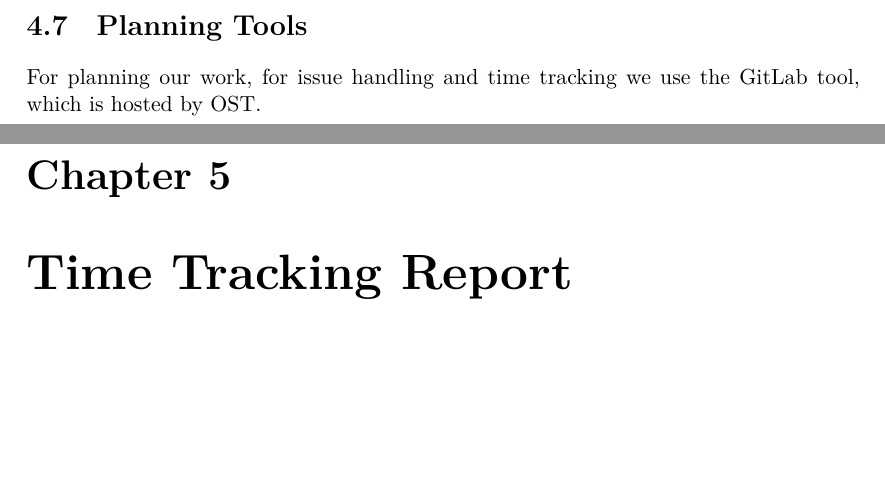
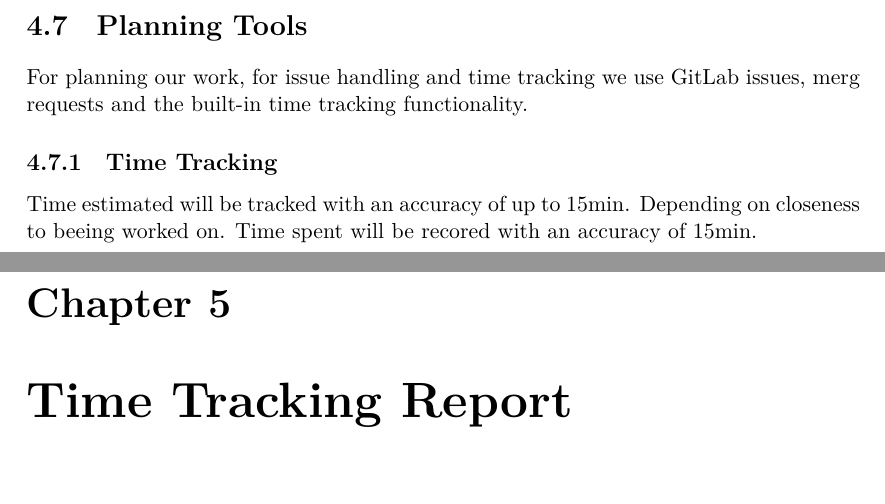
Before and after one commit to KubeWatch-Monitoring/KubeWatch, a LaTeX thesis (Documentation/src/main.tex, which reads Documentation/src/03_project-documentation/02_project-plan.tex): two parts of pages 20 and 21 of 27, joined at a grey line, cut so that both start at the same text, the shorter picture padded with empty space. Compiled offline with XeLaTeX; a LaTeX package or settings file that is missing is left out.

Commit message:
Add how accurate times are tracked in planning tools

```diff
--- a/Documentation/src/03_project-documentation/02_project-plan.tex
+++ b/Documentation/src/03_project-documentation/02_project-plan.tex
@@ -192,4 +192,8 @@ Table \ref{tab:risk-classification} presents an overview of the categorisation o
 
 
 \section{Planning Tools}
-For planning our work, for issue handling and time tracking we use the GitLab tool, which is hosted by OST.
+For planning our work, for issue handling and time tracking we use GitLab issues, merg requests and the built-in time tracking functionality.
+
+\subsection{Time Tracking}
+Time estimated will be tracked with an accuracy of up to 15min. Depending on closeness to beeing worked on.
+Time spent will be recored with an accuracy of 15min.
```
